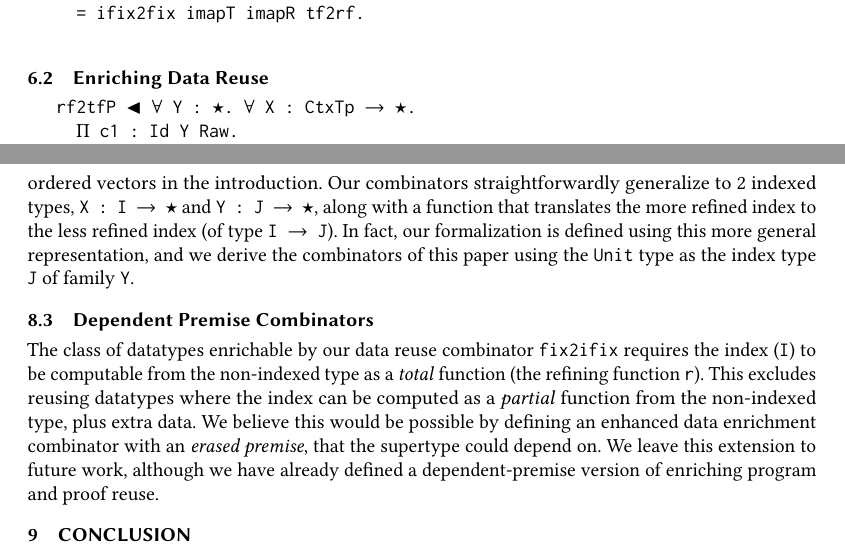
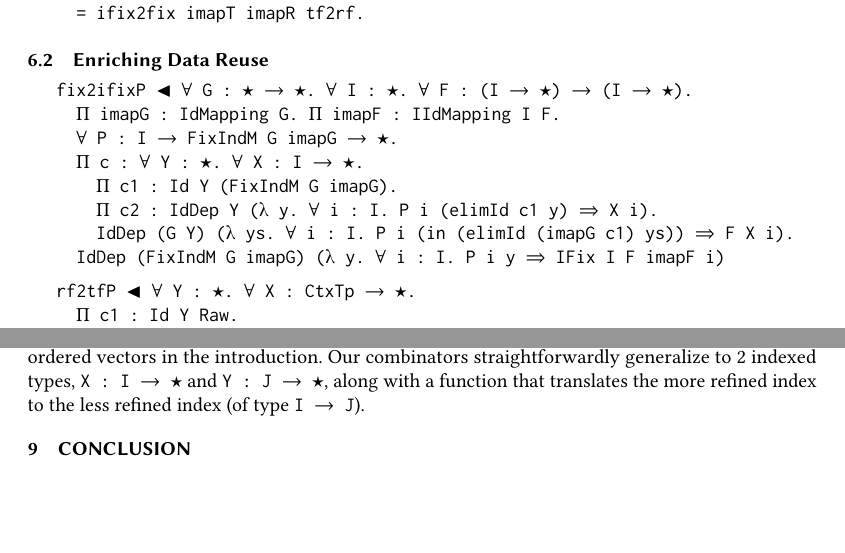
Before and after one commit to larrytheliquid/generic-reuse, a LaTeX paper (paper/generic-reuse.tex): two parts of pages 24 and 28 of 29, joined at a grey line, cut so that both start at the same text, the shorter picture padded with empty space. Compiled offline with pdfLaTeX.

Commit message:
fix2ifixP

```diff
--- a/paper/generic-reuse.tex
+++ b/paper/generic-reuse.tex
@@ -2041,6 +2041,17 @@ t2r ◂ ∀ GA : CtxTp. Id (Term GA) Raw
 \labsec{rel:denr}
 
 \begin{verbatim}
+fix2ifixP ◂ ∀ G : ★ ➔ ★. ∀ I : ★. ∀ F : (I ➔ ★) ➔ (I ➔ ★).
+  Π imapG : IdMapping G. Π imapF : IIdMapping I F.
+  ∀ P : I ➔ FixIndM G imapG ➔ ★.
+  Π c : ∀ Y : ★. ∀ X : I ➔ ★.
+    Π c1 : Id Y (FixIndM G imapG).
+    Π c2 : IdDep Y (λ y. ∀ i : I. P i (elimId c1 y) ➾ X i).
+    IdDep (G Y) (λ ys. ∀ i : I. P i (in (elimId (imapG c1) ys)) ➾ F X i).
+  IdDep (FixIndM G imapG) (λ y. ∀ i : I. P i y ➾ IFix I F imapF i)
+\end{verbatim}
+
+\begin{verbatim}
 rf2tfP ◂ ∀ Y : ★. ∀ X : CtxTp ➔ ★.
   Π c1 : Id Y Raw.
   Π c2 : IdDep Y (λ y. ∀ GA : CtxTp. Typed GA (elimId c1 y) ➾ X GA).
@@ -2320,22 +2331,10 @@ to ordered vectors in the introduction. Our combinators
 straightforwardly generalize to 2 indexed types, \verb;X : I ➔ ★; and
 \verb;Y : J ➔ ★;, along with a function that translates
 the more refined index to the less refined index
-(of type \verb;I ➔ J;). In fact, our formalization is defined using this
-more general representation, and we derive the combinators of this
-paper using the \verb;Unit; type as the index type \verb;J; of family \verb;Y;.
-
-\subsection{Dependent Premise Combinators}
-
-The class of datatypes enrichable by our data reuse combinator \verb;fix2ifix;
-requires the index (\verb;I;) to be computable from the non-indexed
-type as a \textit{total} function (the refining function
-\verb;r;). This excludes reusing datatypes where the index can be
-computed as a \textit{partial} function from the non-indexed type,
-plus extra data. We believe this would be possible by defining an
-enhanced data enrichment combinator with an \textit{erased premise}, that
-the supertype could depend on. We leave this extension to future work,
-although we have already defined a dependent-premise version of
-enriching program and proof reuse.
+(of type \verb;I ➔ J;).
+
+%% TODO \subsection{Non-Indexed Premise Combinators}
+%% backreference alternative to interop partialiality monad
 
 \section{Conclusion}
 
```
Also changed, not shown: paper/generic-reuse.tex (12 more changed lines).
